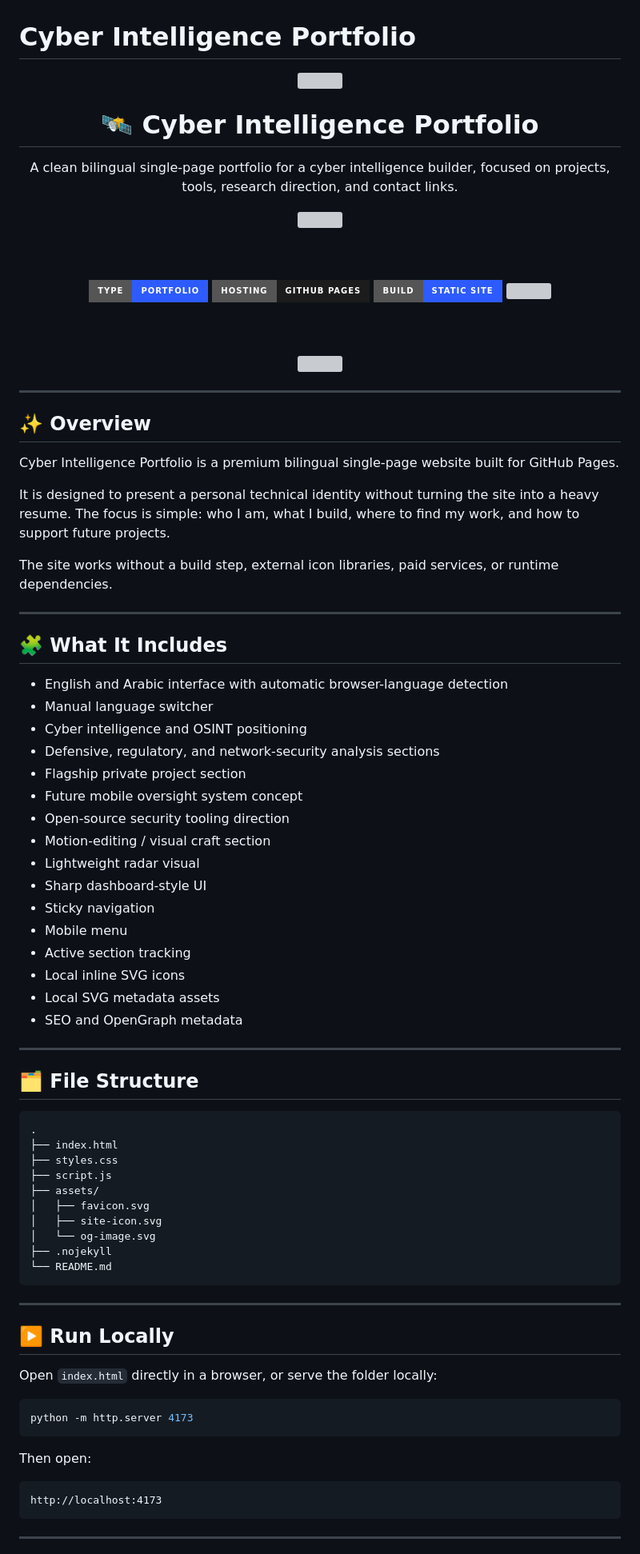
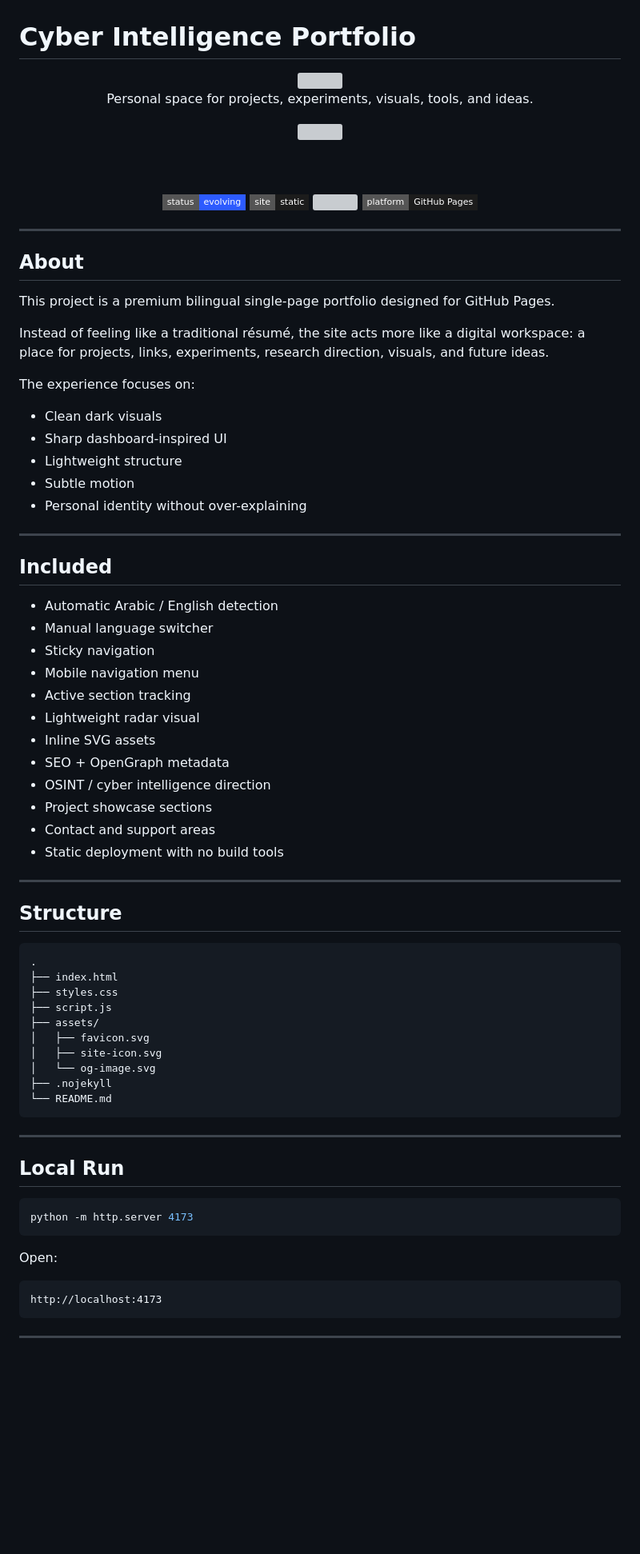
Before and after one commit to xtufa7/xtufa7.github.io, a Markdown page: README.md, the part around one of its changes. Shown at 80% size. GitHub-like rendering; badges without logos; blank space fills up the shorter version; grey boxes are pictures that could not be loaded.

````diff
--- a/README.md
+++ b/README.md
@@ -6,8 +6,7 @@
 
-<h1>🛰️ Cyber Intelligence Portfolio</h1>
+<br>
 
 <p>
-A clean bilingual single-page portfolio for a cyber intelligence builder,
-focused on projects, tools, research direction, and contact links.
+Personal space for projects, experiments, visuals, tools, and ideas.
 </p>
 
@@ -15,52 +14,50 @@ focused on projects, tools, research direction, and contact links.
 
 <br><br>
 
-<img src="https://img.shields.io/badge/type-Portfolio-2D5BFF?style=for-the-badge">
-<img src="https://img.shields.io/badge/hosting-GitHub%20Pages-1C1C1C?style=for-the-badge">
-<img src="https://img.shields.io/badge/build-static%20site-2D5BFF?style=for-the-badge">
-<img src="https://img.shields.io/badge/languages-EN%20%2F%20AR-1C1C1C?style=for-the-badge">
-
-<br><br>
-
-<img src="https://media.tenor.com/8Qxg8vS4Y9AAAAAi/loading.gif" width="75">
+<img src="https://img.shields.io/badge/status-evolving-2D5BFF?style=flat-square">
+<img src="https://img.shields.io/badge/site-static-1C1C1C?style=flat-square">
+<img src="https://img.shields.io/badge/languages-EN%20%2F%20AR-2D5BFF?style=flat-square">
+<img src="https://img.shields.io/badge/platform-GitHub%20Pages-1C1C1C?style=flat-square">
 
 </div>
 
 ---
 
-## ✨ Overview
+## About
 
-Cyber Intelligence Portfolio is a premium bilingual single-page website built for GitHub Pages.
+This project is a premium bilingual single-page portfolio designed for GitHub Pages.
 
-It is designed to present a personal technical identity without turning the site into a heavy resume.
-The focus is simple: who I am, what I build, where to find my work, and how to support future projects.
+Instead of feeling like a traditional résumé, the site acts more like a digital workspace:
+a place for projects, links, experiments, research direction, visuals, and future ideas.
 
-The site works without a build step, external icon libraries, paid services, or runtime dependencies.
+The experience focuses on:
+
+* Clean dark visuals
+* Sharp dashboard-inspired UI
+* Lightweight structure
+* Subtle motion
+* Personal identity without over-explaining
 
 ---
 
-## 🧩 What It Includes
+## Included
 
-* English and Arabic interface with automatic browser-language detection
+* Automatic Arabic / English detection
 * Manual language switcher
-* Cyber intelligence and OSINT positioning
-* Defensive, regulatory, and network-security analysis sections
-* Flagship private project section
-* Future mobile oversight system concept
-* Open-source security tooling direction
-* Motion-editing / visual craft section
+* Sticky navigation
+* Mobile navigation menu
+* Active section tracking
 * Lightweight radar visual
-* Sharp dashboard-style UI
-* Sticky navigation
-* Mobile menu
-* Active section tracking
-* Local inline SVG icons
-* Local SVG metadata assets
-* SEO and OpenGraph metadata
+* Inline SVG assets
+* SEO + OpenGraph metadata
+* OSINT / cyber intelligence direction
+* Project showcase sections
+* Contact and support areas
+* Static deployment with no build tools
 
 ---
 
-## 🗂️ File Structure
+## Structure
 
 ```text
 .
@@ -77,15 +74,13 @@ The site works without a build step, external icon libraries, paid services, or
 
 ---
 
-## ▶️ Run Locally
-
-Open `index.html` directly in a browser, or serve the folder locally:
+## Local Run
 
 ```powershell
 python -m http.server 4173
 ```
 
-Then open:
+Open:
 
 ```text
 http://localhost:4173
````
Also changed, not shown: other parts of README.md (+54 -62 lines).
